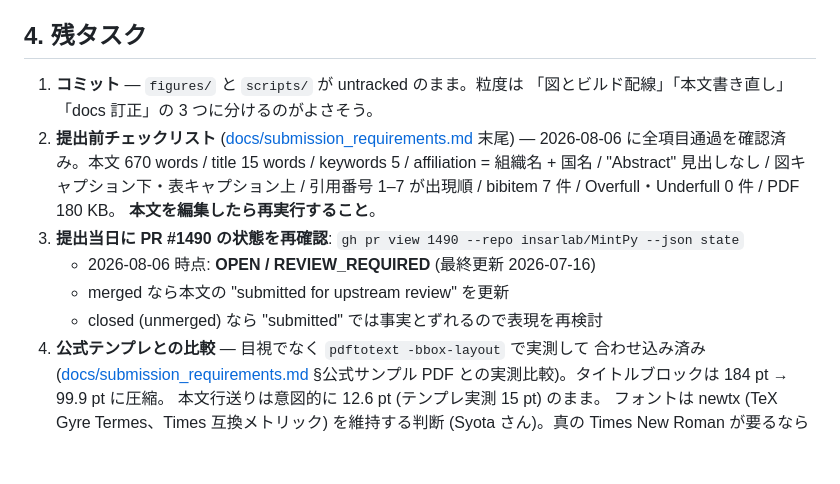
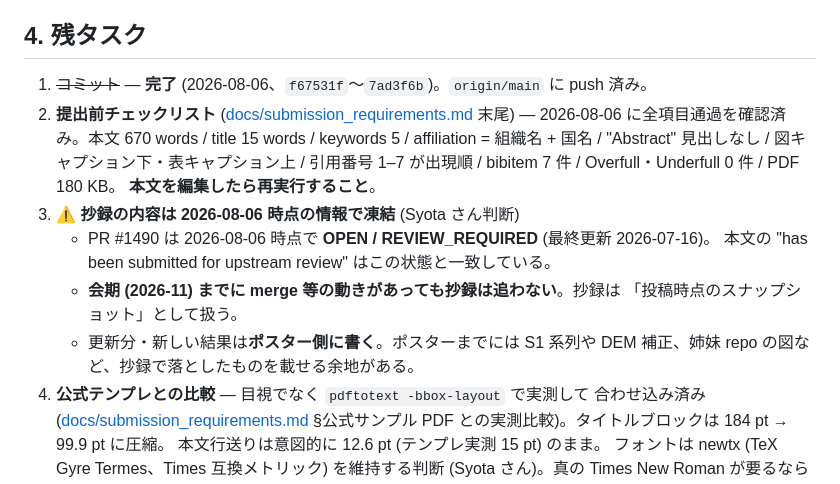
Before and after one commit to s-sasaki-earthsea-wizard/tasti2026-abstract, a Markdown page: HANDOVER.md, the part around the change. Rendered like a GitHub page; blank space fills up the shorter version.

Commit message:
📚 docs: Freeze the abstract content at the 2026-08-06 submission state
The conference runs in November, and PR #1490 or new measurements are
likely to move before then. Chasing those updates in the abstract would
break the numeric-series bookkeeping and drift the local version away
from the one under review, so the abstract is now a snapshot of what was
true on submission day; anything newer goes on the poster instead.

- HANDOVER.md: replace the "re-check PR #1490 on submission day" task
  with the freeze decision, and mark the commit task done.
- docs/abstract_notes.md: same note on rule 1 (PR state and tense), plus
  decision records #14 (freeze) and #15 (short abstract).

🤖 Assisted by [Claude Code](https://claude.ai/code)

Co-Authored-By: Claude <noreply@anthropic.com>

```diff
--- a/HANDOVER.md
+++ b/HANDOVER.md
@@ -94,19 +94,20 @@ template/             公式テンプレ PDF
 
 ## 4. 残タスク
 
-1. **コミット** — `figures/` と `scripts/` が untracked のまま。粒度は
-   「図とビルド配線」「本文書き直し」「docs 訂正」の 3 つに分けるのがよさそう。
+1. ~~コミット~~ — **完了** (2026-08-06、`f67531f`〜`7ad3f6b`)。`origin/main` に push 済み。
 2. **提出前チェックリスト** ([docs/submission_requirements.md](docs/submission_requirements.md) 末尾)
    — 2026-08-06 に全項目通過を確認済み。本文 670 words / title 15 words /
    keywords 5 / affiliation = 組織名 + 国名 / "Abstract" 見出しなし /
    図キャプション下・表キャプション上 / 引用番号 1–7 が出現順 / bibitem 7 件 /
    Overfull・Underfull 0 件 / PDF 180 KB。
    **本文を編集したら再実行すること**。
-3. **提出当日に PR #1490 の状態を再確認**:
-   `gh pr view 1490 --repo insarlab/MintPy --json state`
-   - 2026-08-06 時点: **OPEN / REVIEW_REQUIRED** (最終更新 2026-07-16)
-   - merged なら本文の "submitted for upstream review" を更新
-   - closed (unmerged) なら "submitted" では事実とずれるので表現を再検討
+3. **⚠️ 抄録の内容は 2026-08-06 時点の情報で凍結** (Syota さん判断)
+   - PR #1490 は 2026-08-06 時点で **OPEN / REVIEW_REQUIRED** (最終更新 2026-07-16)。
+     本文の "has been submitted for upstream review" はこの状態と一致している。
+   - **会期 (2026-11) までに merge 等の動きがあっても抄録は追わない**。抄録は
+     「投稿時点のスナップショット」として扱う。
+   - 更新分・新しい結果は**ポスター側に書く**。ポスターまでには S1 系列や
+     DEM 補正、姉妹 repo の図など、抄録で落としたものを載せる余地がある。
 4. **公式テンプレとの比較** — 目視でなく `pdftotext -bbox-layout` で実測して
    合わせ込み済み ([docs/submission_requirements.md](docs/submission_requirements.md)
    §公式サンプル PDF との実測比較)。タイトルブロックは 184 pt → 99.9 pt に圧縮。
```
Also changed, not shown: docs/abstract_notes.md (+7 -2 lines).
